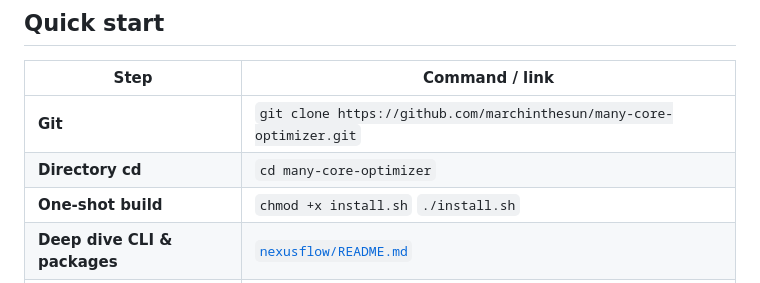
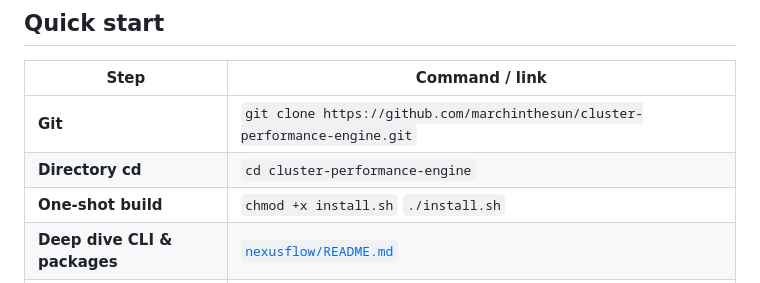
Before and after one commit to marchinthesun/cluster-performance-engine, a Markdown page: README.md, the part around the change. Drawn GitHub-style.

```diff
--- a/README.md
+++ b/README.md
@@ -73,8 +73,8 @@ nexusflow dashboard --listen 127.0.0.1:9842
 
 | Step | Command / link |
 |------|----------------|
-| **Git** | `git clone https://github.com/marchinthesun/many-core-optimizer.git`|
-| **Directory cd** | `cd many-core-optimizer`|
+| **Git** | `git clone https://github.com/marchinthesun/cluster-performance-engine.git`|
+| **Directory cd** | `cd cluster-performance-engine`|
 | **One-shot build** | `chmod +x install.sh` `./install.sh`|
 | **Deep dive CLI & packages** | [`nexusflow/README.md`](nexusflow/README.md) |
 | **Python SDK** | [`nexusflow/sdk/python/README.md`](nexusflow/sdk/python/README.md) |
```
